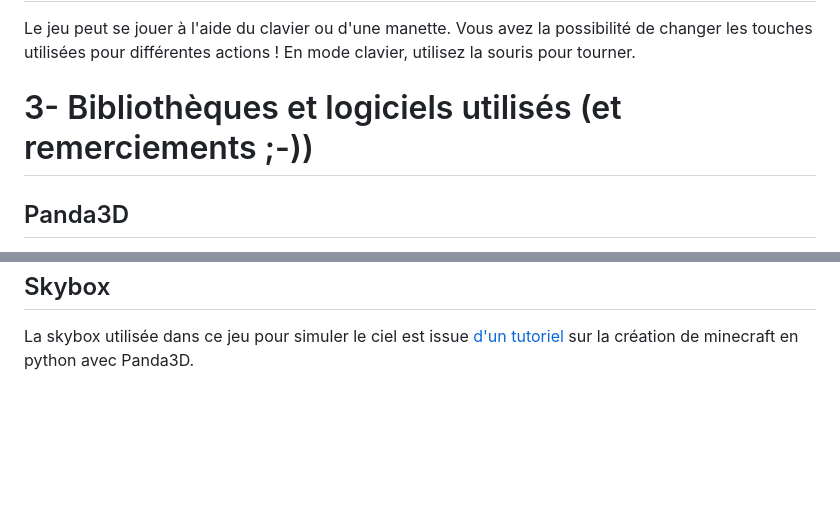
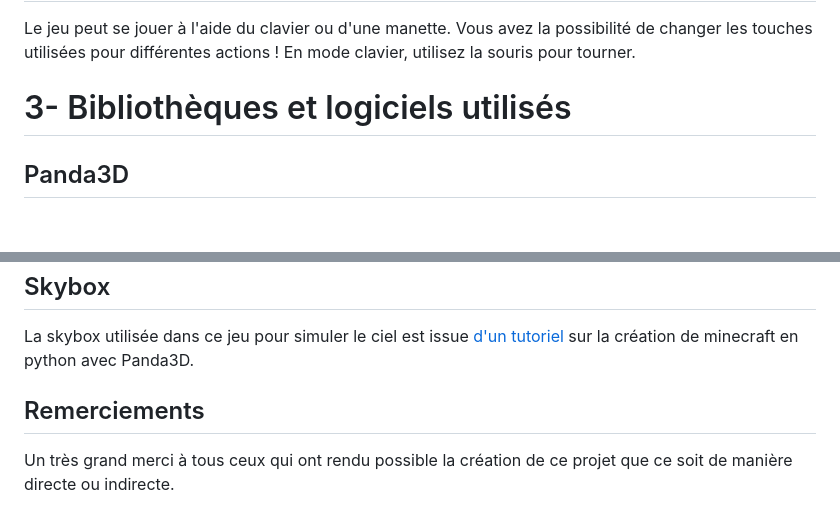
Before and after one commit to Geekdu25/Return_on_Therenor, a Markdown page: README.md, 2 parts joined by grey strips. Rendered like a GitHub page; blank space fills up the shorter version.

```diff
--- a/README.md
+++ b/README.md
@@ -13,7 +13,7 @@ Le jeu peut se jouer à l'aide du clavier ou d'une manette.
 Vous avez la possibilité de changer les touches utilisées pour différentes actions !
 En mode clavier, utilisez la souris pour tourner.
 
-# 3- Bibliothèques et logiciels utilisés (et remerciements ;-))
+# 3- Bibliothèques et logiciels utilisés
 <h2>Panda3D</h2>
 Le moteur de jeu utilisé dans ce jeu est Panda 3D, moteur de jeu conçu par l'université Carnegie-Mellon University de Pitsburgh en Pennsylvanie et par Disney Online.
 Un grand merci à eux ! <a href="https://www.panda3d.org" target="_blank">Lien vers le site de Panda3D</a>
@@ -37,3 +37,5 @@ De plus, ce jeu a été partiellement conçu avec Sweet Home 3D :
 Plus d'informations sur <a href="https://www.sweethome3d.com" target="_blank">https://www.sweethome3d.com</a>
 <h2>Skybox</h2>
 La skybox utilisée dans ce jeu pour simuler le ciel est issue <a href="https://github.com/shaunwa/cbt-panda3d-minecraft">d'un tutoriel</a> sur la création de minecraft en python avec Panda3D.
+<h2>Remerciements</h2>
+Un très grand merci à tous ceux qui ont rendu possible la création de ce projet que ce soit de manière directe ou indirecte.
```
